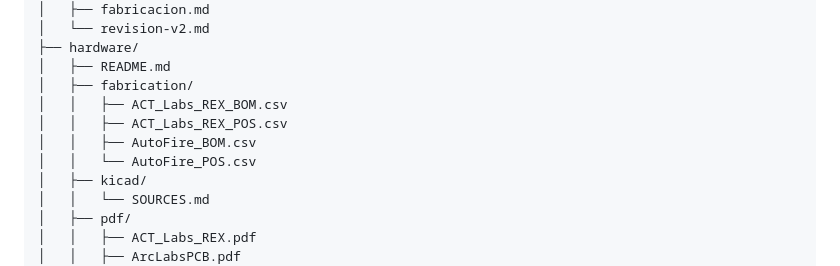
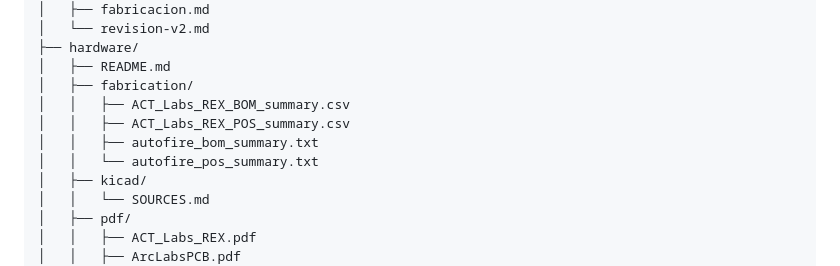
Before and after one commit to Kraben/act-labs-ps1-bluetooth, a Markdown page: README.md, the part around the change. Drawn GitHub-style.

Commit message:
docs: ajusta referencias a archivos de fabricacion cargados

```diff
--- a/README.md
+++ b/README.md
@@ -21,10 +21,10 @@ Documentación técnica consolidada para la conversión de un tablero ACT-LABS /
 ├── hardware/
 │   ├── README.md
 │   ├── fabrication/
-│   │   ├── ACT_Labs_REX_BOM.csv
-│   │   ├── ACT_Labs_REX_POS.csv
-│   │   ├── AutoFire_BOM.csv
-│   │   └── AutoFire_POS.csv
+│   │   ├── ACT_Labs_REX_BOM_summary.csv
+│   │   ├── ACT_Labs_REX_POS_summary.csv
+│   │   ├── autofire_bom_summary.txt
+│   │   └── autofire_pos_summary.txt
 │   ├── kicad/
 │   │   └── SOURCES.md
 │   ├── pdf/
```
